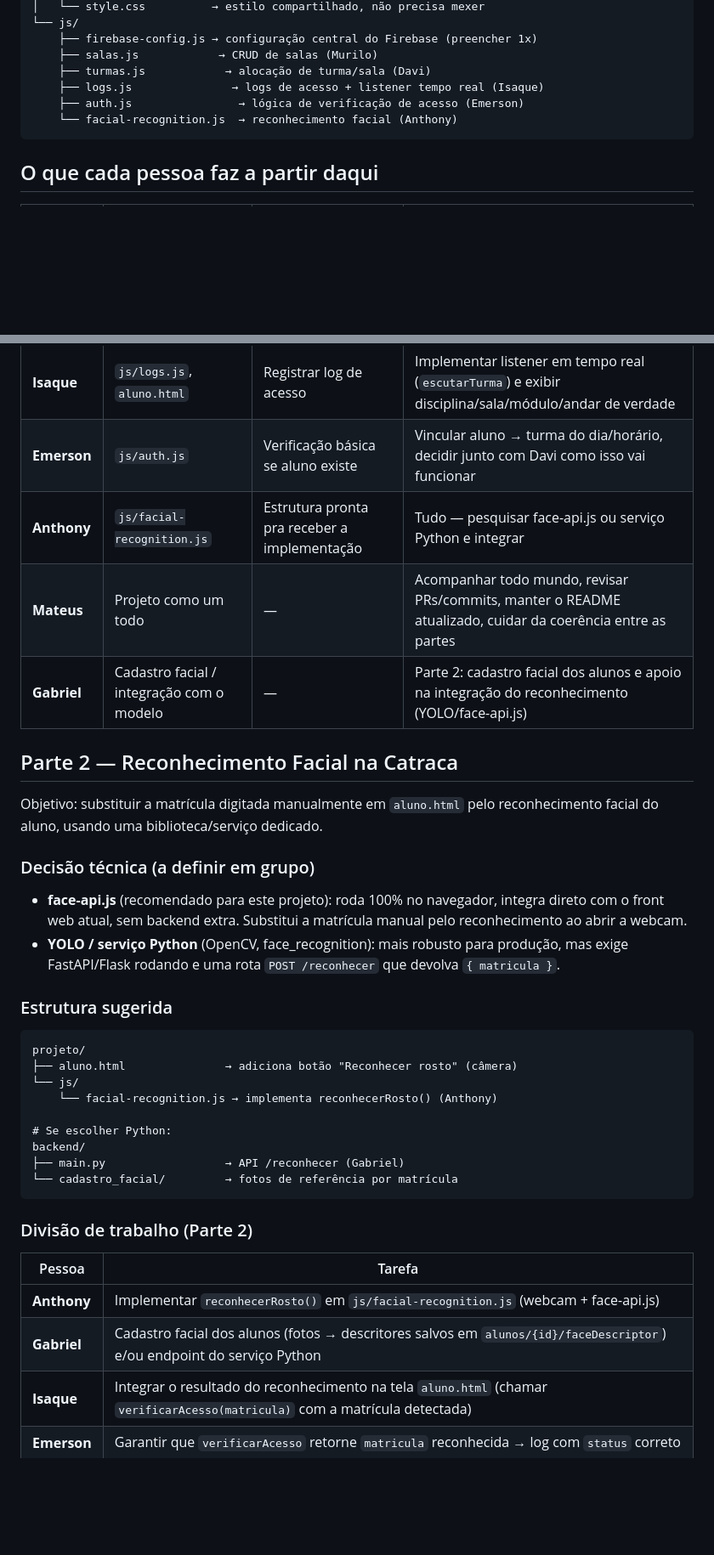
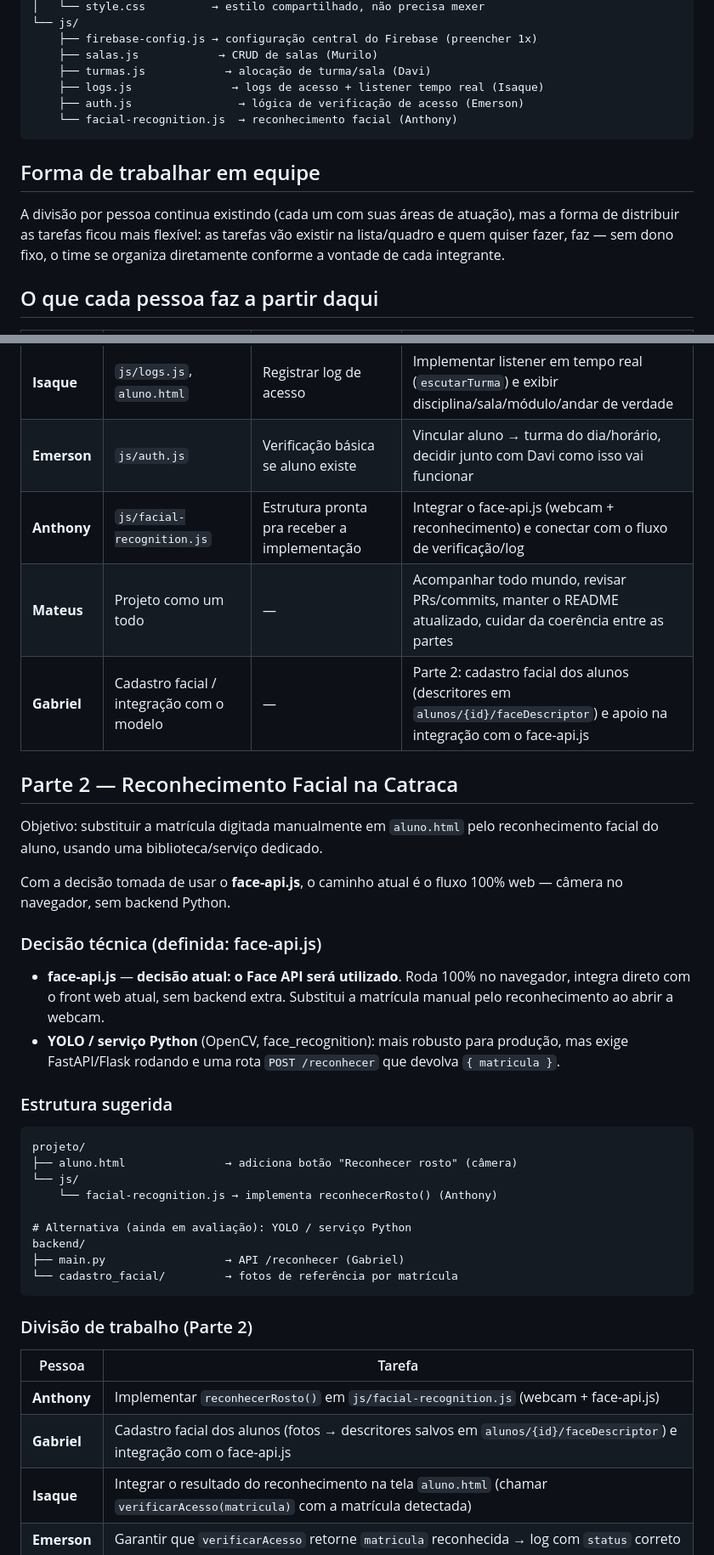
Before and after one commit to TeuCorreia/CatracaInteligente, a Markdown page: README.md, 2 parts joined by grey strips. Shown at 85% size. Rendered like a GitHub page; blank space fills up the shorter version.

Commit message:
Upd Read.me

````diff
--- a/README.md
+++ b/README.md
@@ -58,6 +58,13 @@ projeto/
     └── facial-recognition.js  → reconhecimento facial (Anthony)
 ```
 
+## Forma de trabalhar em equipe
+
+A divisão por pessoa continua existindo (cada um com suas áreas de atuação),
+mas a forma de distribuir as tarefas ficou mais flexível: as tarefas vão existir
+na lista/quadro e quem quiser fazer, faz — sem dono fixo, o time se organiza
+diretamente conforme a vontade de cada integrante.
+
 ## O que cada pessoa faz a partir daqui
 
 | Pessoa | Arquivo(s) | Já está pronto | O que falta (TODO) |
@@ -66,20 +73,23 @@ projeto/
 | **Davi** | `js/turmas.js`, `professor.html` | Ler salas do Murilo, criar alocação de turma | Trocar campos de texto livre por selects de disciplina/professor reais |
 | **Isaque** | `js/logs.js`, `aluno.html` | Registrar log de acesso | Implementar listener em tempo real (`escutarTurma`) e exibir disciplina/sala/módulo/andar de verdade |
 | **Emerson** | `js/auth.js` | Verificação básica se aluno existe | Vincular aluno → turma do dia/horário, decidir junto com Davi como isso vai funcionar |
-| **Anthony** | `js/facial-recognition.js` | Estrutura pronta pra receber a implementação | Tudo — pesquisar face-api.js ou serviço Python e integrar |
+| **Anthony** | `js/facial-recognition.js` | Estrutura pronta pra receber a implementação | Integrar o face-api.js (webcam + reconhecimento) e conectar com o fluxo de verificação/log |
 | **Mateus** | Projeto como um todo | — | Acompanhar todo mundo, revisar PRs/commits, manter o README atualizado, cuidar da coerência entre as partes |
-| **Gabriel** | Cadastro facial / integração com o modelo | — | Parte 2: cadastro facial dos alunos e apoio na integração do reconhecimento (YOLO/face-api.js) |
+| **Gabriel** | Cadastro facial / integração com o modelo | — | Parte 2: cadastro facial dos alunos (descritores em `alunos/{id}/faceDescriptor`) e apoio na integração com o face-api.js |
 
 ## Parte 2 — Reconhecimento Facial na Catraca
 
 Objetivo: substituir a matrícula digitada manualmente em `aluno.html` pelo
 reconhecimento facial do aluno, usando uma biblioteca/serviço dedicado.
 
-### Decisão técnica (a definir em grupo)
+Com a decisão tomada de usar o **face-api.js**, o caminho atual é o fluxo
+100% web — câmera no navegador, sem backend Python.
 
-- **face-api.js** (recomendado para este projeto): roda 100% no navegador,
-  integra direto com o front web atual, sem backend extra. Substitui a matrícula
-  manual pelo reconhecimento ao abrir a webcam.
+### Decisão técnica (definida: face-api.js)
+
+- **face-api.js** — **decisão atual: o Face API será utilizado**. Roda 100% no
+  navegador, integra direto com o front web atual, sem backend extra.
+  Substitui a matrícula manual pelo reconhecimento ao abrir a webcam.
 - **YOLO / serviço Python** (OpenCV, face_recognition): mais robusto para
   produção, mas exige FastAPI/Flask rodando e uma rota `POST /reconhecer`
   que devolva `{ matricula }`.
@@ -92,7 +102,7 @@ projeto/
 └── js/
     └── facial-recognition.js → implementa reconhecerRosto() (Anthony)
 
-# Se escolher Python:
+# Alternativa (ainda em avaliação): YOLO / serviço Python
 backend/
 ├── main.py                  → API /reconhecer (Gabriel)
 └── cadastro_facial/         → fotos de referência por matrícula
@@ -103,7 +113,7 @@ backend/
 | Pessoa | Tarefa |
 |---|---|
 | **Anthony** | Implementar `reconhecerRosto()` em `js/facial-recognition.js` (webcam + face-api.js) |
-| **Gabriel** | Cadastro facial dos alunos (fotos → descritores salvos em `alunos/{id}/faceDescriptor`) e/ou endpoint do serviço Python |
+| **Gabriel** | Cadastro facial dos alunos (fotos → descritores salvos em `alunos/{id}/faceDescriptor`) e integração com o face-api.js |
 | **Isaque** | Integrar o resultado do reconhecimento na tela `aluno.html` (chamar `verificarAcesso(matricula)` com a matrícula detectada) |
 | **Emerson** | Garantir que `verificarAcesso` retorne `matricula` reconhecida → log com `status` correto |
 | **Davi** | Validar o fluxo: professor aloca turma e o aluno só entra se estiver ativo |
````
